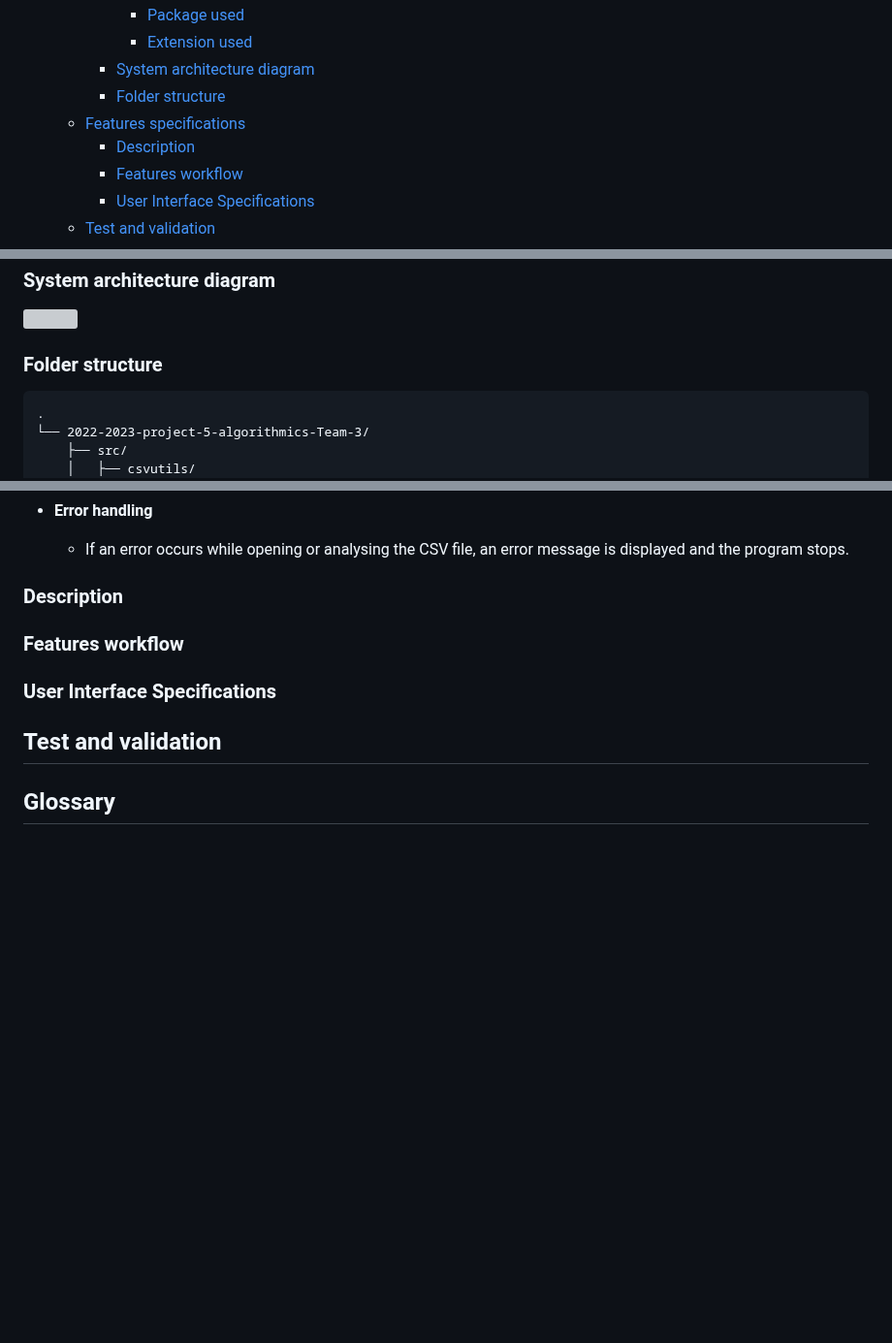
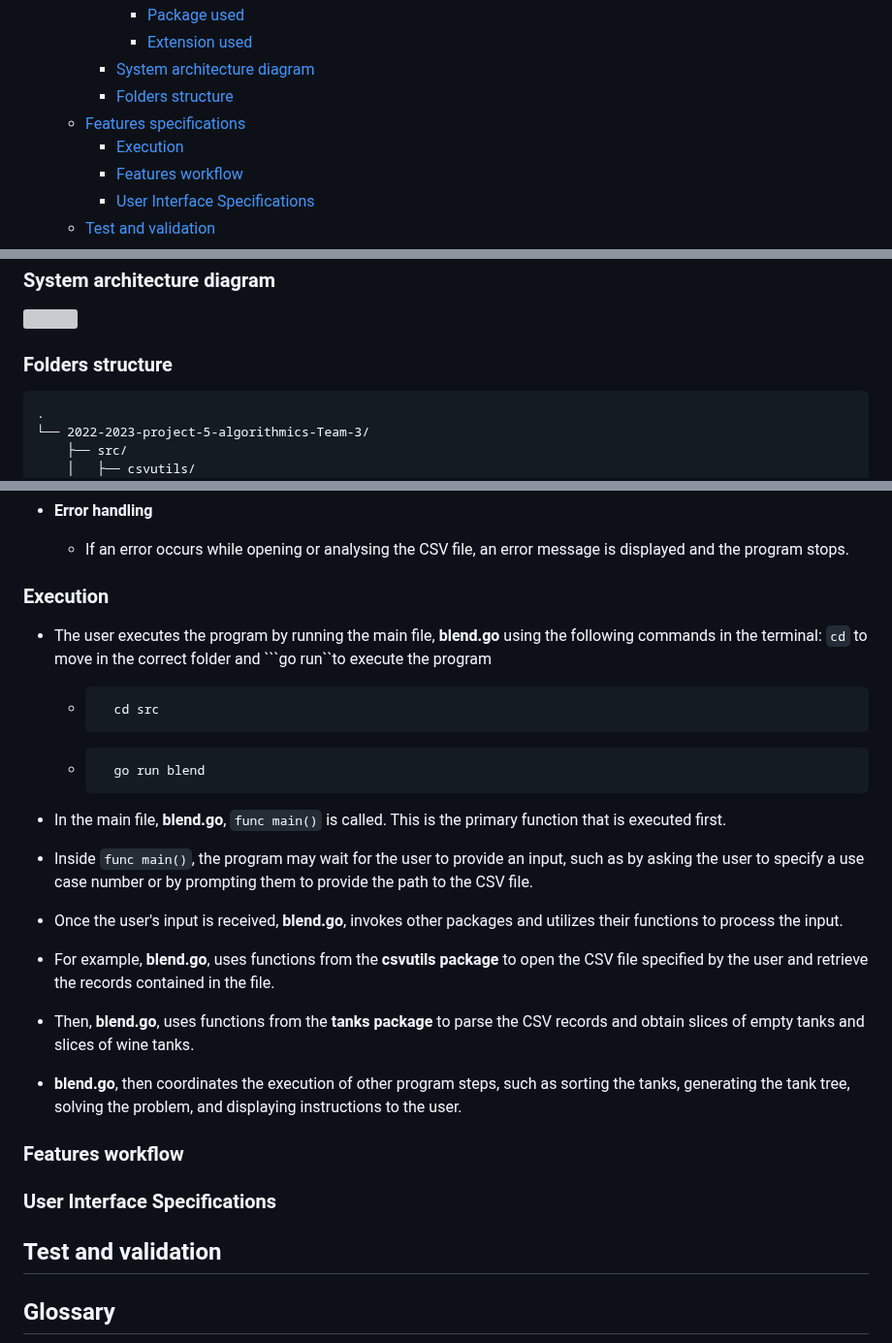
Before and after one commit to algosup/2022-2023-project-5-algorithmics-Team-3, a Markdown page: specs/technical/technical-specifications.md, 3 parts joined by grey strips. Shown at 97% size. Drawn GitHub-style; folded sections open; blank space fills up the shorter version; grey boxes are pictures that could not be loaded.

````diff
--- a/specs/technical/technical-specifications.md
+++ b/specs/technical/technical-specifications.md
@@ -29,9 +29,9 @@ Table of content
       - [Package used](#package-used)
       - [Extension used](#extension-used)
     - [System architecture diagram](#system-architecture-diagram)
-    - [Folder structure](#folder-structure)
+    - [Folders structure](#folders-structure)
   - [Features specifications](#features-specifications)
-    - [Description](#description)
+    - [Execution](#execution)
     - [Features workflow](#features-workflow)
     - [User Interface Specifications](#user-interface-specifications)
   - [Test and validation](#test-and-validation)
@@ -276,7 +276,7 @@ We have decided to create 4 custom packages for this project, named as follows:
 
 <img src="img/architectureDiagram.png" width="800">
 
-### Folder structure
+### Folders structure
 
 ```text
 .
@@ -334,7 +334,29 @@ We have decided to create 4 custom packages for this project, named as follows:
 - **Error handling**
   - If an error occurs while opening or analysing the CSV file, an error message is displayed and the program stops.
 
-### Description
+### Execution
+
+- The user executes the program by running the main file, **blend.go** using the following commands in the terminal: ```cd``` to move in the correct folder and ```go run``to execute the program
+
+  - ```bash
+      cd src
+      ```
+
+  - ```go
+      go run blend
+      ```
+
+- In the main file, **blend.go**, ```func main()``` is called. This is the primary function that is executed first.
+
+- Inside ```func main()```, the program may wait for the user to provide an input, such as by asking the user to specify a use case number or by prompting them to provide the path to the CSV file.
+
+- Once the user's input is received, **blend.go**, invokes other packages and utilizes their functions to process the input.
+
+- For example, **blend.go**, uses functions from the **csvutils package** to open the CSV file specified by the user and retrieve the records contained in the file.
+
+- Then, **blend.go**, uses functions from the **tanks package** to parse the CSV records and obtain slices of empty tanks and slices of wine tanks.
+
+- **blend.go**, then coordinates the execution of other program steps, such as sorting the tanks, generating the tank tree, solving the problem, and displaying instructions to the user.
 
 ### Features workflow
 
````
